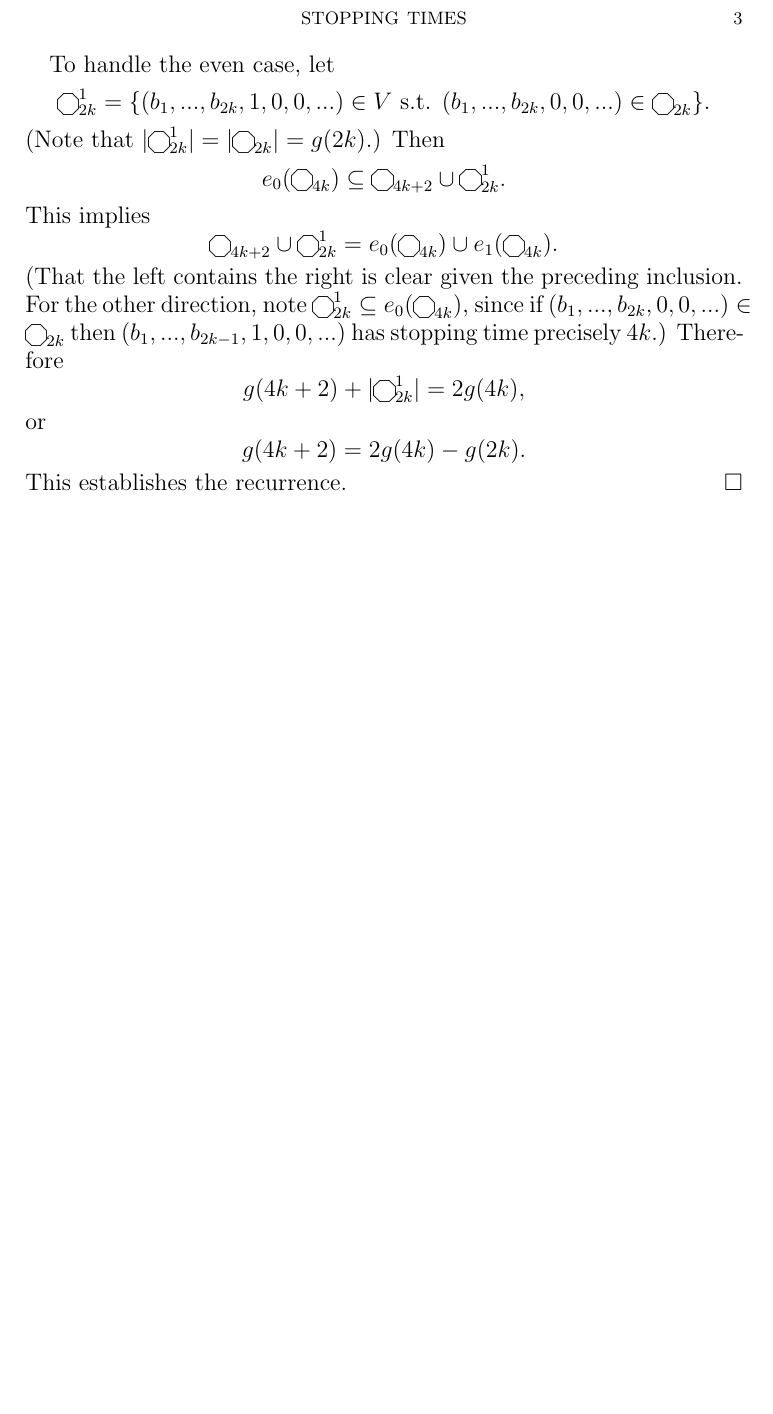
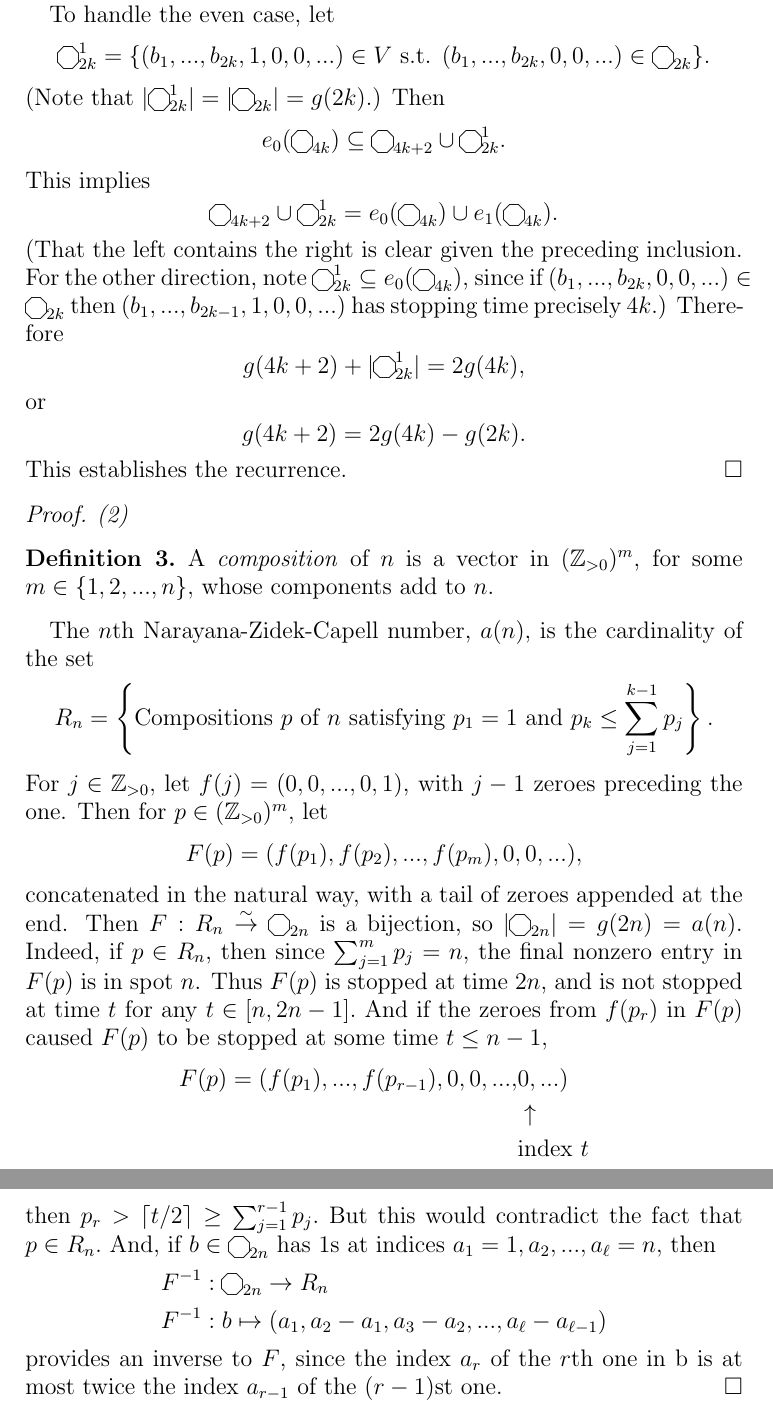
Before and after one commit to CTVKenney/stopTimes, a LaTeX paper (results.tex): part of page 3 of 3 before the commit and two parts of pages 3 and 4 of 4 after it, the two joined at a grey line, cut at the place of the change, the shorter picture padded with empty space. Compiled offline with pdfLaTeX.

Commit message:
Bijective proof

```diff
--- a/results.tex
+++ b/results.tex
@@ -158,4 +158,38 @@ It is clear that $g(n) = |\oct_n|$ for every positive integer $n$.
     This establishes the recurrence.
 \end{proof}
 
+\begin{proof} \textit{(2)}
+    \begin{definition}
+        A \emph{composition} of $n$ is a vector in $(\Z_{>0})^m$, for some $m \in \{1,2,...,n\},$ whose components add to $n$.
+    \end{definition}
+    The $n$th Narayana-Zidek-Capell number, $a(n),$ is the cardinality of the set
+    \begin{align*}
+        R_n = \left\{ \text{Compositions } p \text{ of } n \text{ satisfying } p_1 = 1 \text{ and } p_k \leq \sum_{j=1}^{k-1} p_j \right\}.
+    \end{align*}
+    %OEIS reference for this, or better yet the original source
+    For $j \in \Z_{>0},$ let $f(j) = (0,0,...,0,1)$, with $j-1$ zeroes preceding the one.
+    Then for $p \in (\Z_{>0})^m,$ let
+    \begin{align*}
+        F(p) = (f(p_1), f(p_2), ..., f(p_m), 0,0,...),
+    \end{align*}
+    concatenated in the natural way, with a tail of zeroes appended at the end.
+    Then $F: R_n \overset{\sim}{\to} \oct_{2n}$ is a bijection, so $|\oct_{2n}| = g(2n) = a(n).$
+    Indeed, if $p \in R_n$, then since $\sum_{j=1}^{m} p_j = n,$ the final nonzero entry in $F(p)$ is in spot $n$. Thus
+    $F(p)$ is stopped at time $2n$, and is not stopped at time $t$ for any $t \in [n,2n-1].$
+    And if the zeroes from $f(p_r)$ in $F(p)$ caused $F(p)$ to be stopped at some time $t \leq n-1,$
+    \begin{align*}
+        F(p) = (f(p_1), ..., f(p_{r-1}), 0,0,...,&0,...) \\
+	&\uparrow \\
+	&\text{index } t
+    \end{align*}
+    then $p_r  > \lceil t/2 \rceil \geq \sum_{j=1}^{r-1} p_j.$ But this would contradict the fact that $p \in R_n.$
+    And, if $b \in \oct_{2n}$ has 1s at indices $a_1 = 1, a_2, ..., a_\ell = n,$ then
+    \begin{align*}
+	&F^{-1}: \oct_{2n} \to R_n \\
+	&F^{-1} : b \mapsto (a_1, a_2 - a_1, a_3 - a_2, ..., a_\ell - a_{\ell-1})
+    \end{align*}
+    provides an inverse to $F$, since the index $a_r$ of the $r$th one in b is at most
+    twice the index $a_{r-1}$ of the $(r-1)$st one.
+\end{proof}
+
 \end{document}
```
Also changed, not shown: results.pdf, results.tex (2 more changed lines), 1 other file.
